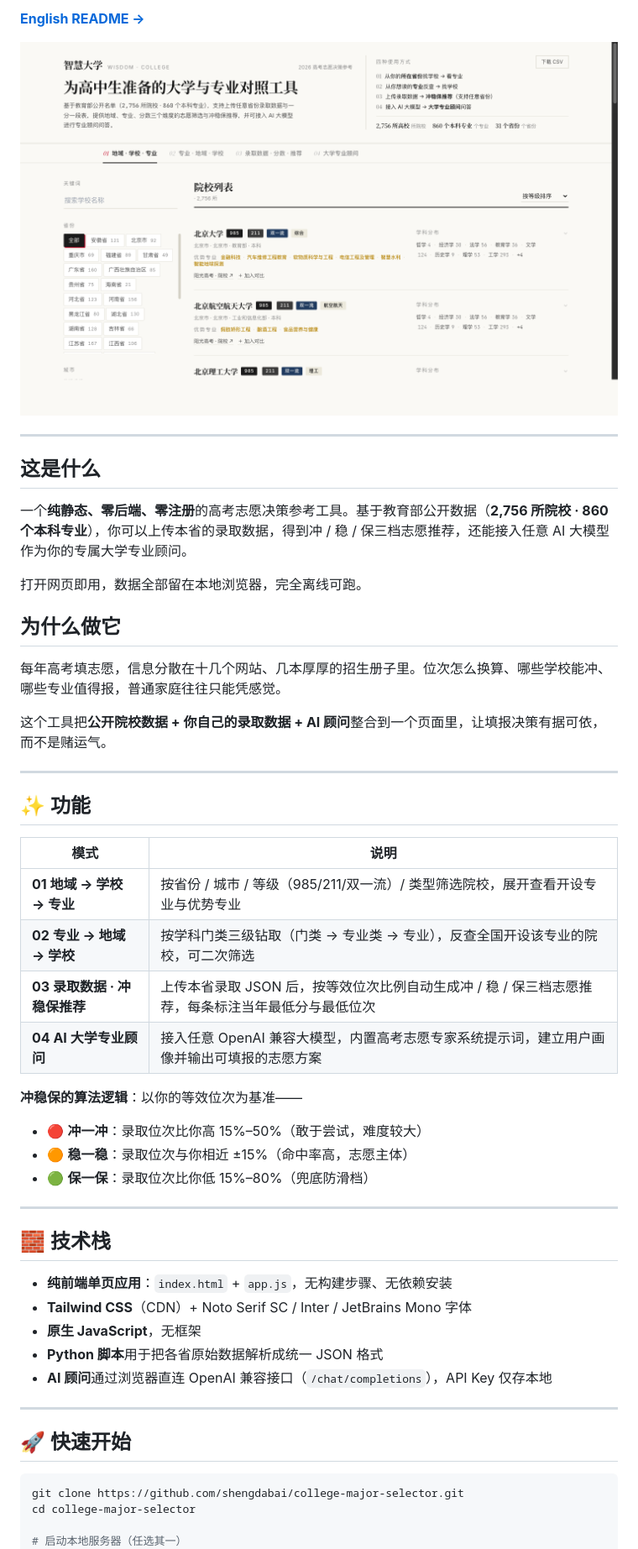
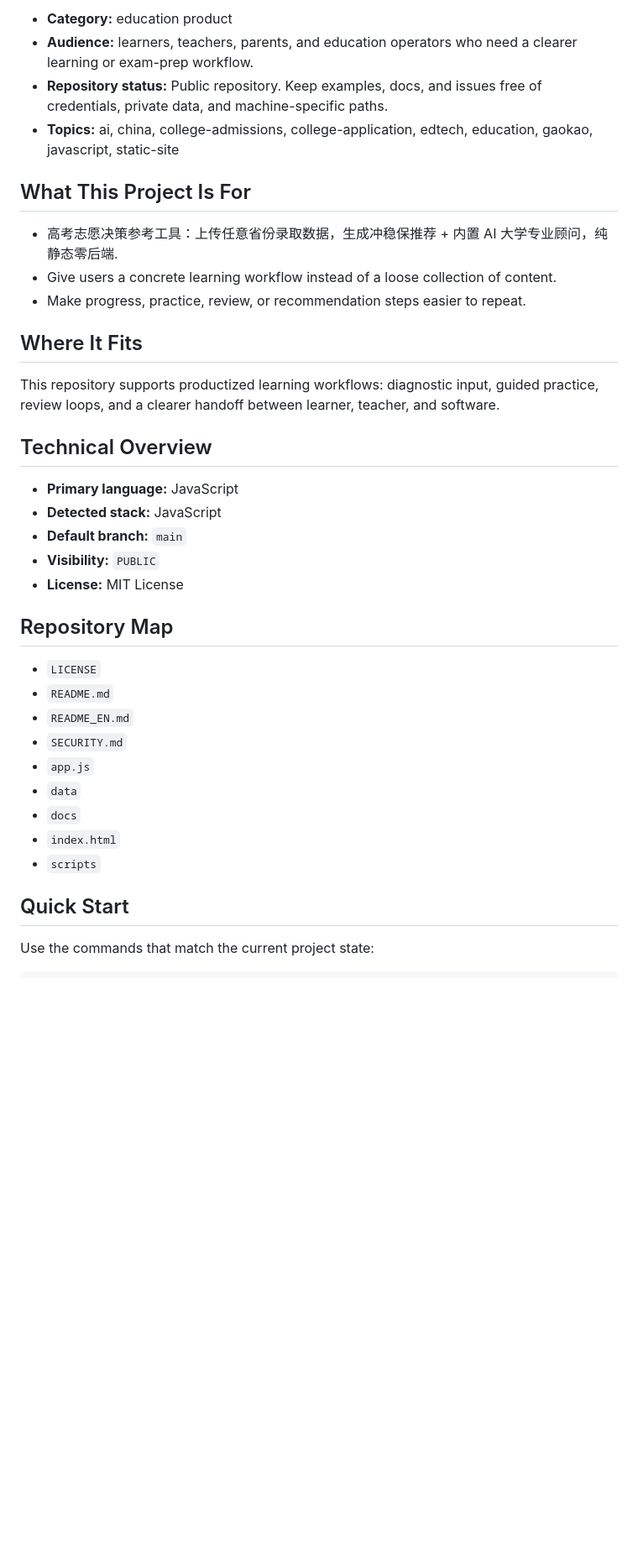
Before and after one commit to shengdabai/college-major-selector, a Markdown page: README.md, the part around one of its changes. Shown at 84% size. Drawn GitHub-style; blank space fills up the shorter version.

Commit message:
docs: rewrite README for business handoff

````diff
--- a/README.md
+++ b/README.md
@@ -8,55 +6,42 @@
 
-**[English README →](README_EN.md)**
+- **Category:** education product
+- **Audience:** learners, teachers, parents, and education operators who need a clearer learning or exam-prep workflow.
+- **Repository status:** Public repository. Keep examples, docs, and issues free of credentials, private data, and machine-specific paths.
+- **Topics:** ai, china, college-admissions, college-application, edtech, education, gaokao, javascript, static-site
 
-![首页](docs/screenshot-01-home.png)
+## What This Project Is For
 
----
+- 高考志愿决策参考工具：上传任意省份录取数据，生成冲稳保推荐 + 内置 AI 大学专业顾问，纯静态零后端.
+- Give users a concrete learning workflow instead of a loose collection of content.
+- Make progress, practice, review, or recommendation steps easier to repeat.
 
-## 这是什么
+## Where It Fits
 
-一个**纯静态、零后端、零注册**的高考志愿决策参考工具。基于教育部公开数据（**2,756 所院校 · 860 个本科专业**），你可以上传本省的录取数据，得到冲 / 稳 / 保三档志愿推荐，还能接入任意 AI 大模型作为你的专属大学专业顾问。
+This repository supports productized learning workflows: diagnostic input, guided practice, review loops, and a clearer handoff between learner, teacher, and software.
 
-打开网页即用，数据全部留在本地浏览器，完全离线可跑。
+## Technical Overview
 
-## 为什么做它
+- **Primary language:** JavaScript
+- **Detected stack:** JavaScript
+- **Default branch:** `main`
+- **Visibility:** `PUBLIC`
+- **License:** MIT License
 
-每年高考填志愿，信息分散在十几个网站、几本厚厚的招生册子里。位次怎么换算、哪些学校能冲、哪些专业值得报，普通家庭往往只能凭感觉。
+## Repository Map
 
-这个工具把**公开院校数据 + 你自己的录取数据 + AI 顾问**整合到一个页面里，让填报决策有据可依，而不是赌运气。
+- `LICENSE`
+- `README.md`
+- `README_EN.md`
+- `SECURITY.md`
+- `app.js`
+- `data`
+- `docs`
+- `index.html`
+- `scripts`
 
----
+## Quick Start
 
-## ✨ 功能
-
-| 模式 | 说明 |
-|------|------|
-| **01 地域 → 学校 → 专业** | 按省份 / 城市 / 等级（985/211/双一流）/ 类型筛选院校，展开查看开设专业与优势专业 |
-| **02 专业 → 地域 → 学校** | 按学科门类三级钻取（门类 → 专业类 → 专业），反查全国开设该专业的院校，可二次筛选 |
-| **03 录取数据 · 冲稳保推荐** | 上传本省录取 JSON 后，按等效位次比例自动生成冲 / 稳 / 保三档志愿推荐，每条标注当年最低分与最低位次 |
-| **04 AI 大学专业顾问** | 接入任意 OpenAI 兼容大模型，内置高考志愿专家系统提示词，建立用户画像并输出可填报的志愿方案 |
-
-**冲稳保的算法逻辑**：以你的等效位次为基准——
-- 🔴 **冲一冲**：录取位次比你高 15%–50%（敢于尝试，难度较大）
-- 🟠 **稳一稳**：录取位次与你相近 ±15%（命中率高，志愿主体）
-- 🟢 **保一保**：录取位次比你低 15%–80%（兜底防滑档）
-
----
-
-## 🧱 技术栈
-
-- **纯前端单页应用**：`index.html` + `app.js`，无构建步骤、无依赖安装
-- **Tailwind CSS**（CDN）+ Noto Serif SC / Inter / JetBrains Mono 字体
-- **原生 JavaScript**，无框架
-- **Python 脚本**用于把各省原始数据解析成统一 JSON 格式
-- **AI 顾问**通过浏览器直连 OpenAI 兼容接口（`/chat/completions`），API Key 仅存本地
-
----
-
-## 🚀 快速开始
+Use the commands that match the current project state:
 
 ```bash
-git clone https://github.com/shengdabai/college-major-selector.git
-cd college-major-selector
-
-# 启动本地服务器（任选其一）
 python3 -m http.server 8000
````
Also changed, not shown: other parts of README.md (+24 -104 lines).
